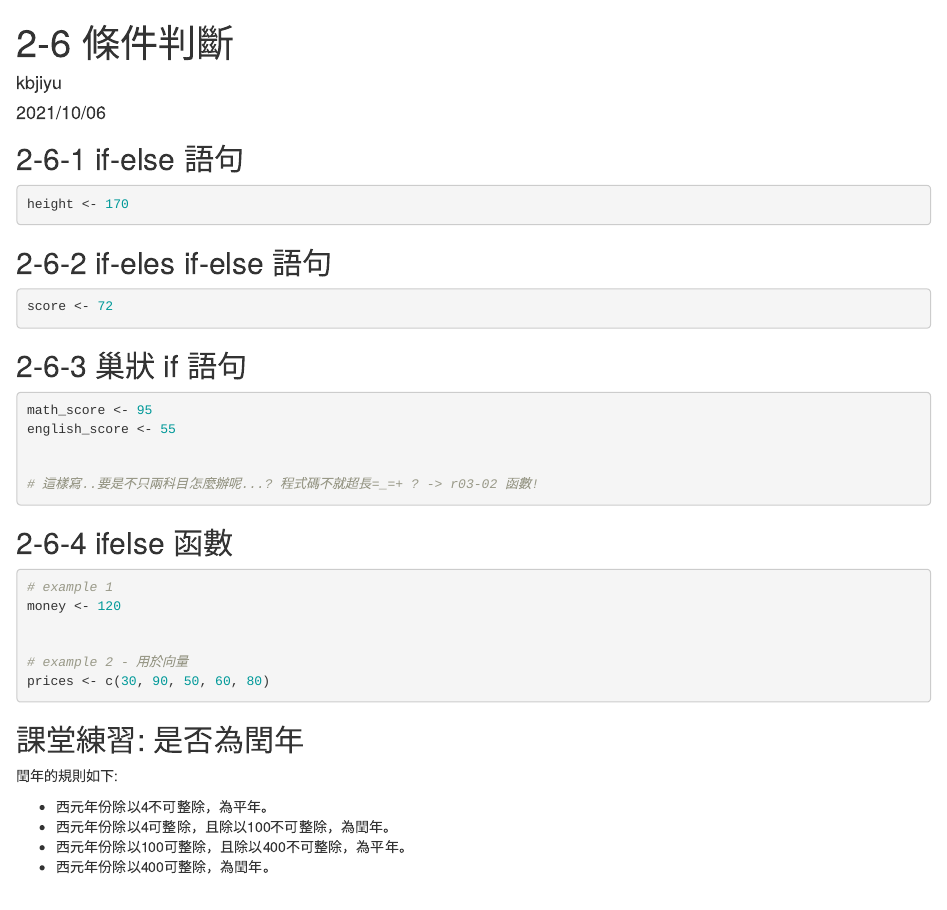
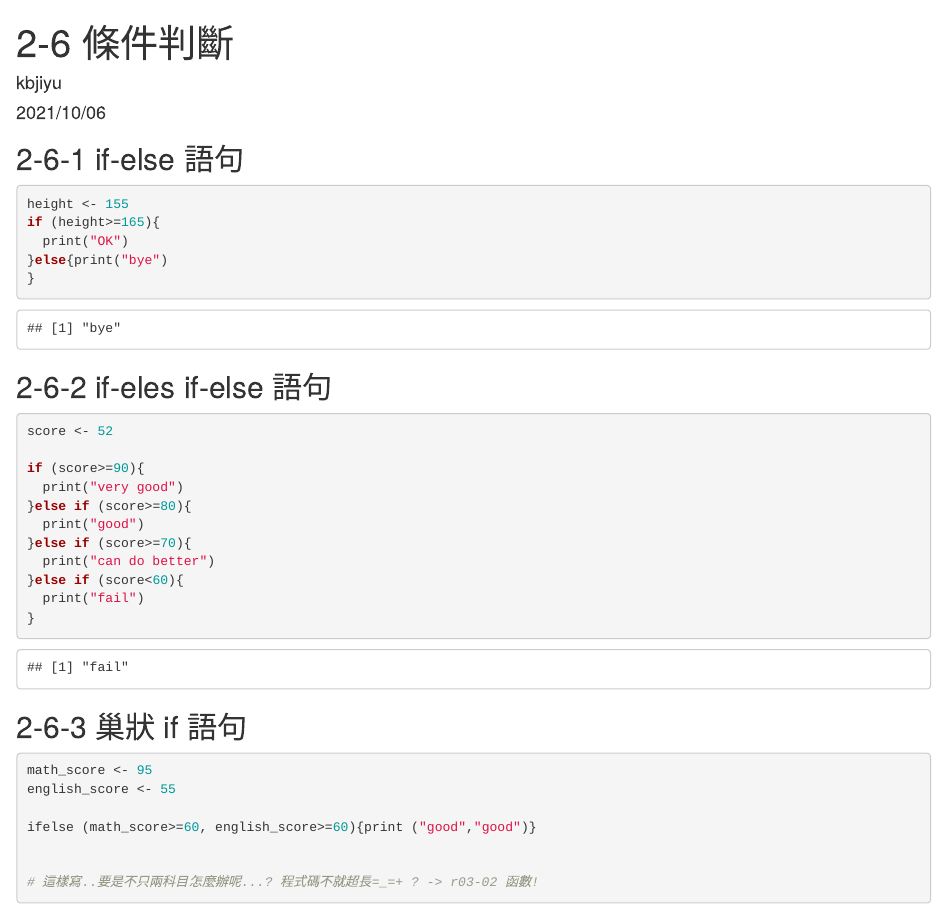
Before and after one commit to KelvinHah/R-lesson-2021, an R Markdown document (student_r02-06_if_statement.Rmd): the page in a window 1100 px wide, from its top. Rendered offline with R 4.5, knitr and Pandoc, with nearby package versions.

Commit message:
Update student_r02-06_if_statement.Rmd

````diff
--- a/student_r02-06_if_statement.Rmd
+++ b/student_r02-06_if_statement.Rmd
@@ -12,8 +12,11 @@ knitr::opts_chunk$set(echo = TRUE)
 ## 2-6-1 if-else 語句
 
 ```{r}
-height <- 170
-
+height <- 155
+if (height>=165){
+  print("OK")
+}else{print("bye")
+}
 
 
 ```
@@ -23,8 +26,17 @@ height <- 170
 
 
 ```{r}
-score <- 72
+score <- 52
 
+if (score>=90){
+  print("very good")
+}else if (score>=80){
+  print("good")
+}else if (score>=70){
+  print("can do better")
+}else if (score<60){
+  print("fail")
+}
 
 ```
 
@@ -34,6 +46,8 @@ score <- 72
 ```{r}
 math_score <- 95
 english_score <- 55
+
+ifelse (math_score>=60, english_score>=60){print ("good","good")}
 
 
 # 這樣寫..要是不只兩科目怎麼辦呢...? 程式碼不就超長=_=+ ? -> r03-02 函數!
````
